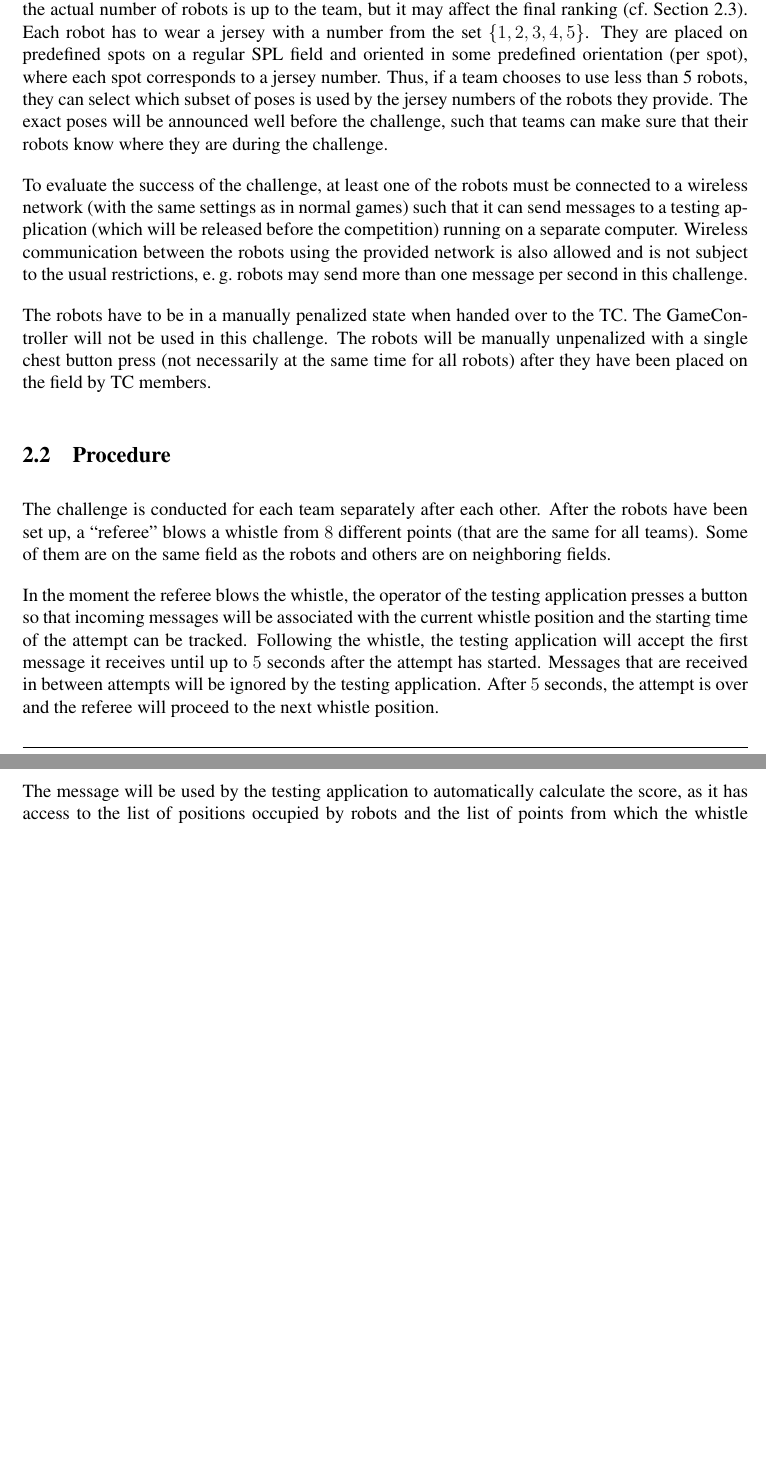
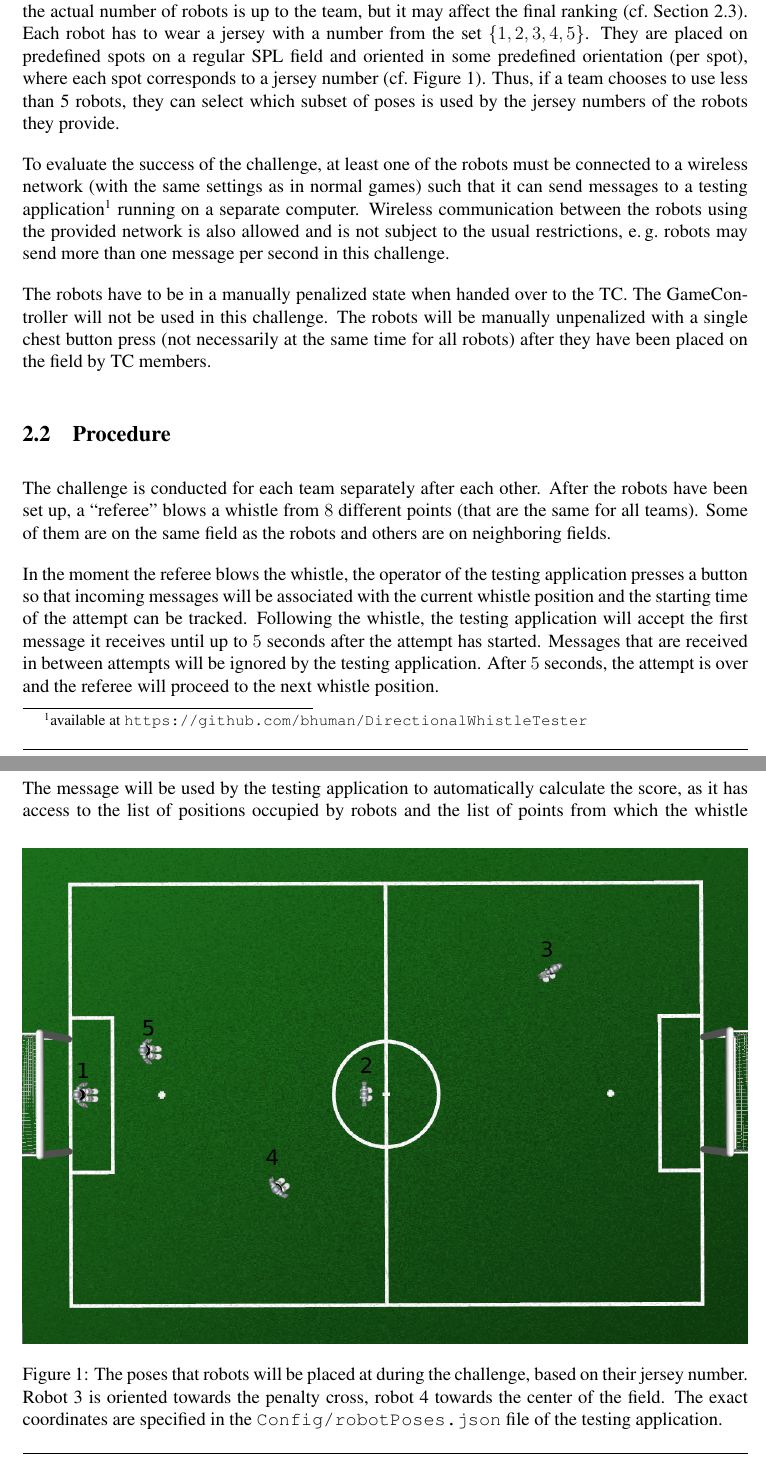
Before and after one commit to RoboCup-SPL/Rules, a LaTeX document (Challenges/Challenges.tex): two parts of pages 4 and 5 of 6, joined at a grey line, cut so that both start at the same text, the shorter picture padded with empty space. Compiled offline with pdfLaTeX.

Commit message:
Update Challenges
- Link to ORC voting form
- Specification of DWC poses

```diff
--- a/Challenges/Challenges.tex
+++ b/Challenges/Challenges.tex
@@ -122,9 +122,15 @@ The intention of this challenge is to investigate the possibilities of localizin
 
 \subsection{Setup}
 \label{sec:dwc:setup}
-Each participating team provides a number of robots from \(1\) to \(5\) for this challenge. The choice of the actual number of robots is up to the team, but it may affect the final ranking (\cf Section~\ref{sec:dwc:score}). Each robot has to wear a jersey with a number from the set \(\{1,2,3,4,5\}\). They are placed on predefined spots on a regular SPL field and oriented in some predefined orientation (per spot), where each spot corresponds to a jersey number. Thus, if a team chooses to use less than 5 robots, they can select which subset of poses is used by the jersey numbers of the robots they provide. The exact poses will be announced well before the challenge, such that teams can make sure that their robots know where they are during the challenge.
+Each participating team provides a number of robots from \(1\) to \(5\) for this challenge. The choice of the actual number of robots is up to the team, but it may affect the final ranking (\cf Section~\ref{sec:dwc:score}). Each robot has to wear a jersey with a number from the set \(\{1,2,3,4,5\}\). They are placed on predefined spots on a regular SPL field and oriented in some predefined orientation (per spot), where each spot corresponds to a jersey number (\cf Figure~\ref{fig:dwc:poses}). Thus, if a team chooses to use less than 5 robots, they can select which subset of poses is used by the jersey numbers of the robots they provide.
 
-To evaluate the success of the challenge, at least one of the robots must be connected to a wireless network (with the same settings as in normal games) such that it can send messages to a testing application (which will be released before the competition) running on a separate computer. Wireless communication between the robots using the provided network is also allowed and is not subject to the usual restrictions, \eg robots may send more than one message per second in this challenge.
+\begin{figure}[b!]
+  \centerline{\includegraphics[width=\columnwidth]{figures/dwc-poses}}
+  \caption{The poses that robots will be placed at during the challenge, based on their jersey number. Robot 3 is oriented towards the penalty cross, robot 4 towards the center of the field. The exact coordinates are specified in the \texttt{Config/robotPoses.json} file of the testing application.}
+  \label{fig:dwc:poses}
+\end{figure}
+
+To evaluate the success of the challenge, at least one of the robots must be connected to a wireless network (with the same settings as in normal games) such that it can send messages to a testing application\footnote{available at \url{https://github.com/bhuman/DirectionalWhistleTester}} running on a separate computer. Wireless communication between the robots using the provided network is also allowed and is not subject to the usual restrictions, \eg robots may send more than one message per second in this challenge.
 
 The robots have to be in a manually penalized state when handed over to the TC. The GameController will not be used in this challenge. The robots will be manually unpenalized with a single chest button press (not necessarily at the same time for all robots) after they have been placed on the field by TC members.
 
```
Also changed, not shown: Challenges/figures/dwc-poses.png (added), Challenges/Challenges.tex (10 more changed lines).
